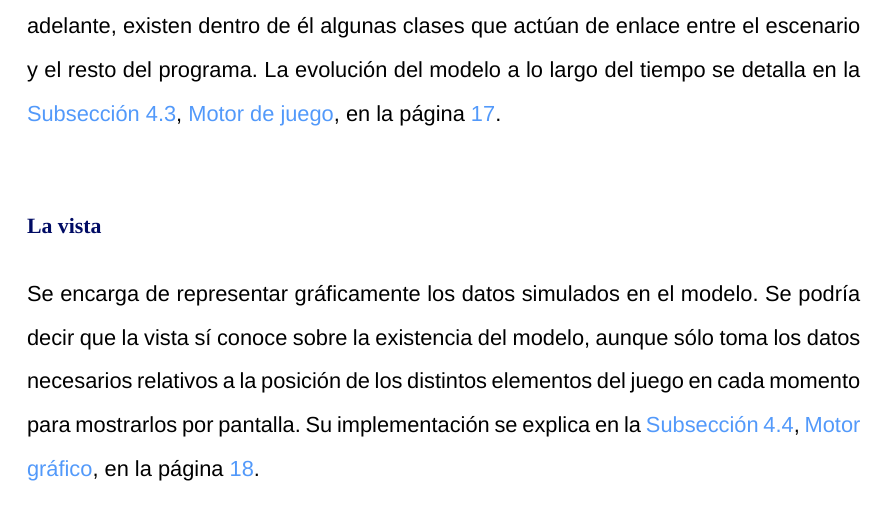
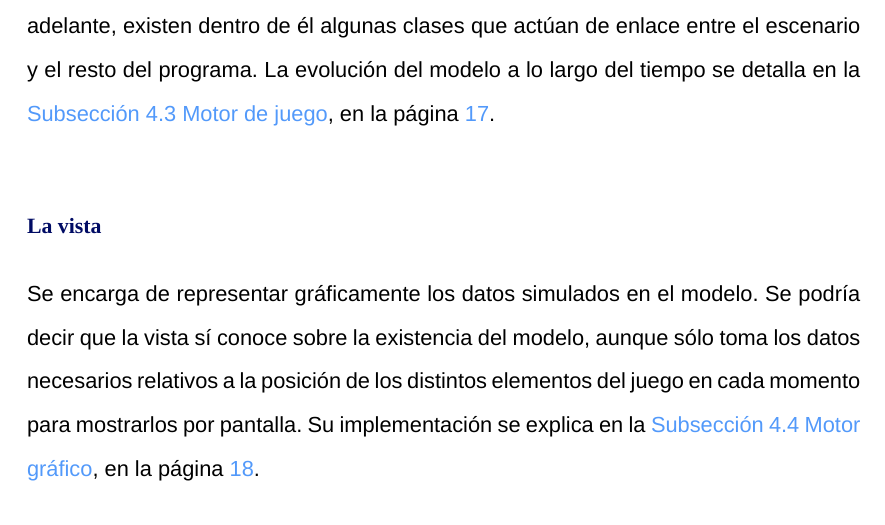
Before and after one commit to SebLavK/java-untersee, a LaTeX document (doc/tfg_sebas_lavigne.tex): part of page 15 of 29, cut so that both start at the same text. Compiled offline with XeLaTeX; a missing font is replaced by an installed copy or a similar font.

```diff
--- a/doc/tfg_sebas_lavigne.tex
+++ b/doc/tfg_sebas_lavigne.tex
@@ -234,10 +234,10 @@
 		El proyecto sigue, como base, la estructura \textit{Modelo Vista Controlador}.
 
 		\paragraph{El modelo}
-			Contiene una representación numérica del mundo simulado. Aquí existen los distintos barcos y el submarino del jugador contenidos dentro de un \textit{escenario} que está aislado del resto del programa. Es decir, el modelo no conoce sobre la existencia de la vista, del controlador, o incluso del jugador que influye en su evolución. Como se verá más adelante, existen dentro de él algunas clases que actúan de enlace entre el escenario y el resto del programa. La evolución del modelo a lo largo del tiempo se detalla en la \autoref{subsec:motor_juego}, \nameref{subsec:motor_juego}, en la página \pageref{subsec:motor_juego}.
+			Contiene una representación numérica del mundo simulado. Aquí existen los distintos barcos y el submarino del jugador contenidos dentro de un \textit{escenario} que está aislado del resto del programa. Es decir, el modelo no conoce sobre la existencia de la vista, del controlador, o incluso del jugador que influye en su evolución. Como se verá más adelante, existen dentro de él algunas clases que actúan de enlace entre el escenario y el resto del programa. La evolución del modelo a lo largo del tiempo se detalla en la \autoref{subsec:motor_juego} \nameref{subsec:motor_juego}, en la página \pageref{subsec:motor_juego}.
 
 		\paragraph{La vista}
-			Se encarga de representar gráficamente los datos simulados en el modelo. Se podría decir que la vista sí conoce sobre la existencia del modelo, aunque sólo toma los datos necesarios relativos a la posición de los distintos elementos del juego en cada momento para mostrarlos por pantalla. Su implementación se explica en la \autoref{subsec:motor_grafico}, \nameref{subsec:motor_grafico}, en la página \pageref{subsec:motor_grafico}.
+			Se encarga de representar gráficamente los datos simulados en el modelo. Se podría decir que la vista sí conoce sobre la existencia del modelo, aunque sólo toma los datos necesarios relativos a la posición de los distintos elementos del juego en cada momento para mostrarlos por pantalla. Su implementación se explica en la \autoref{subsec:motor_grafico} \nameref{subsec:motor_grafico}, en la página \pageref{subsec:motor_grafico}.
 
 		\paragraph{El controlador}
 			Es el núcleo del programa. Arranca el juego, cargando los datos necesarios e inicializando la vista y el modelo. Su pieza más importante es el \textit{bucle de juego} (definido en la \autoref{subsec:bucle_juego}, página \pageref{subsec:bucle_juego}), que ordena al modelo a avanzar en el tiempo y a la vista a actualizar la información representada. Actúa como puente para la totalidad del programa a través de clases \textit{híbridas}, o intermedias.
```
Also changed, not shown: doc/tfg_sebas_lavigne.tex (11 more changed lines), 2 other files.
